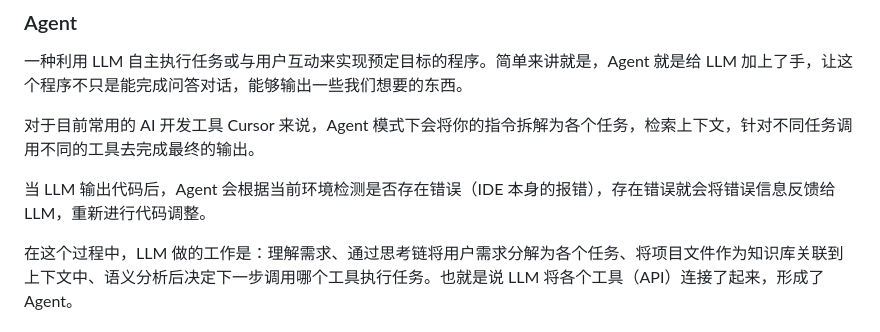
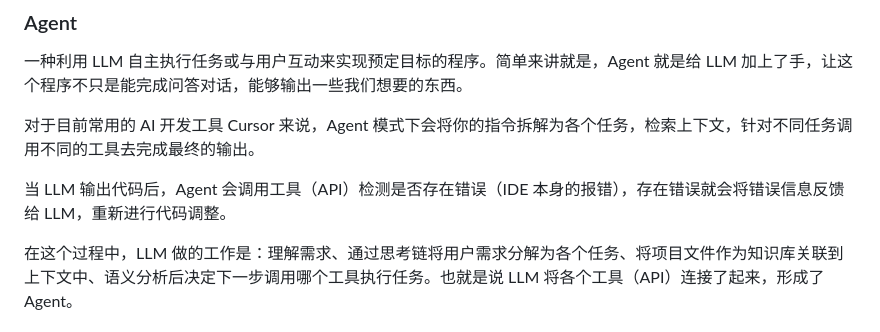
Before and after one commit to QiYuOr2/blog, a Markdown page: posts/2025/ai_agent_what.md, the part around the change. GitHub-like rendering.

Commit message:
post(ai_agent_what): content modified

```diff
--- a/posts/2025/ai_agent_what.md
+++ b/posts/2025/ai_agent_what.md
@@ -22,7 +22,7 @@ DeepSeek R1/V3，GPT3/4o 这些都是 LLM
 
 对于目前常用的 AI 开发工具 Cursor 来说，Agent 模式下会将你的指令拆解为各个任务，检索上下文，针对不同任务调用不同的工具去完成最终的输出。
 
-当 LLM 输出代码后，Agent 会根据当前环境检测是否存在错误（IDE 本身的报错），存在错误就会将错误信息反馈给 LLM，重新进行代码调整。
+当 LLM 输出代码后，Agent 会调用工具（API）检测是否存在错误（IDE 本身的报错），存在错误就会将错误信息反馈给 LLM，重新进行代码调整。
 
 在这个过程中，LLM 做的工作是：理解需求、通过思考链将用户需求分解为各个任务、将项目文件作为知识库关联到上下文中、语义分析后决定下一步调用哪个工具执行任务。也就是说 LLM 将各个工具（API）连接了起来，形成了 Agent。
 
```
